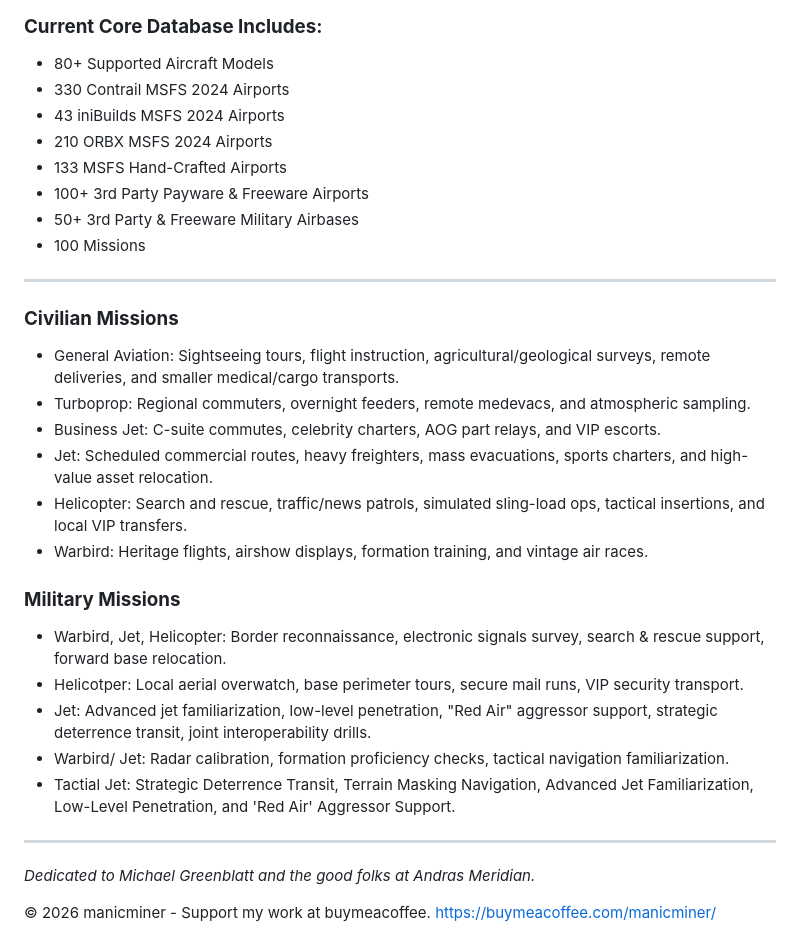
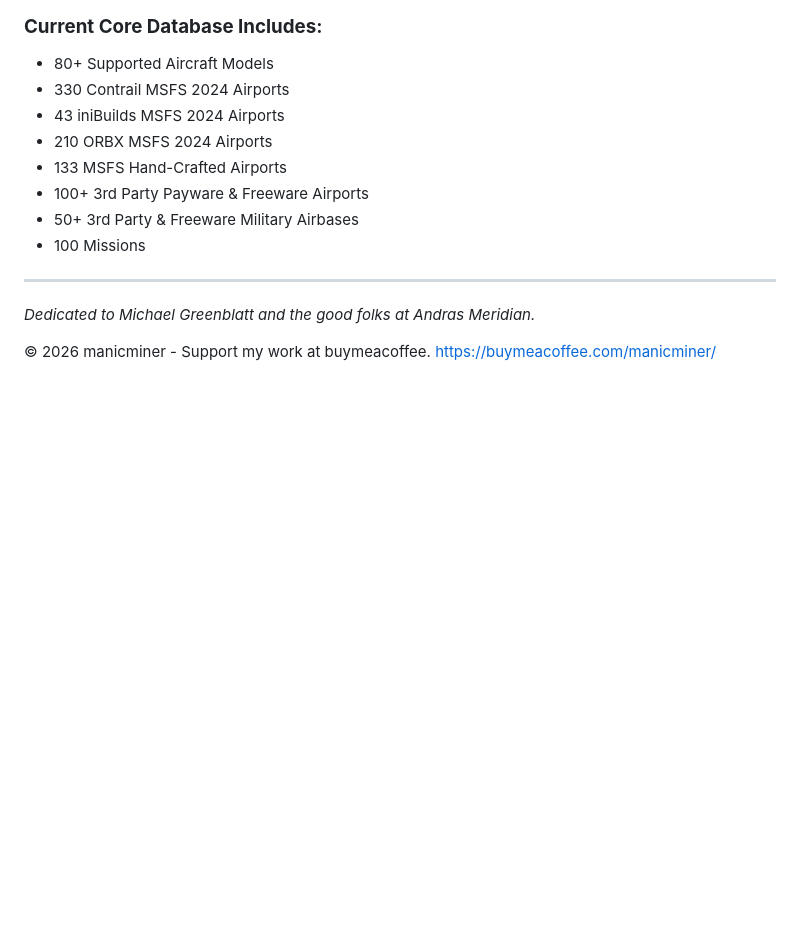
Before and after one commit to manicminer00/global-flight-dispatcher, a Markdown page: README.md, the part around the change. Drawn GitHub-style; blank space fills up the shorter version.

```diff
--- a/README.md
+++ b/README.md
@@ -44,21 +44,7 @@ This tool takes the friction out of flight simulation. It ensures you can jump i
 * 100+ 3rd Party Payware & Freeware Airports
 * 50+ 3rd Party & Freeware Military Airbases
 * 100 Missions
----
-### **Civilian Missions**
-* General Aviation: Sightseeing tours, flight instruction, agricultural/geological surveys, remote deliveries, and smaller medical/cargo transports.
-* Turboprop: Regional commuters, overnight feeders, remote medevacs, and atmospheric sampling.
-* Business Jet: C-suite commutes, celebrity charters, AOG part relays, and VIP escorts.
-* Jet: Scheduled commercial routes, heavy freighters, mass evacuations, sports charters, and high-value asset relocation.
-* Helicopter: Search and rescue, traffic/news patrols, simulated sling-load ops, tactical insertions, and local VIP transfers.
-* Warbird: Heritage flights, airshow displays, formation training, and vintage air races.
 
-### **Military Missions**
-* Warbird, Jet, Helicopter: Border reconnaissance, electronic signals survey, search & rescue support, forward base relocation.
-* Helicotper: Local aerial overwatch, base perimeter tours, secure mail runs, VIP security transport.
-* Jet: Advanced jet familiarization, low-level penetration, "Red Air" aggressor support, strategic deterrence transit, joint interoperability drills.
-* Warbird/ Jet: Radar calibration, formation proficiency checks, tactical navigation familiarization.
-* Tactial Jet: Strategic Deterrence Transit, Terrain Masking Navigation, Advanced Jet Familiarization, Low-Level Penetration, and 'Red Air' Aggressor Support.
 ---
 *Dedicated to Michael Greenblatt and the good folks at Andras Meridian.*
 
```
